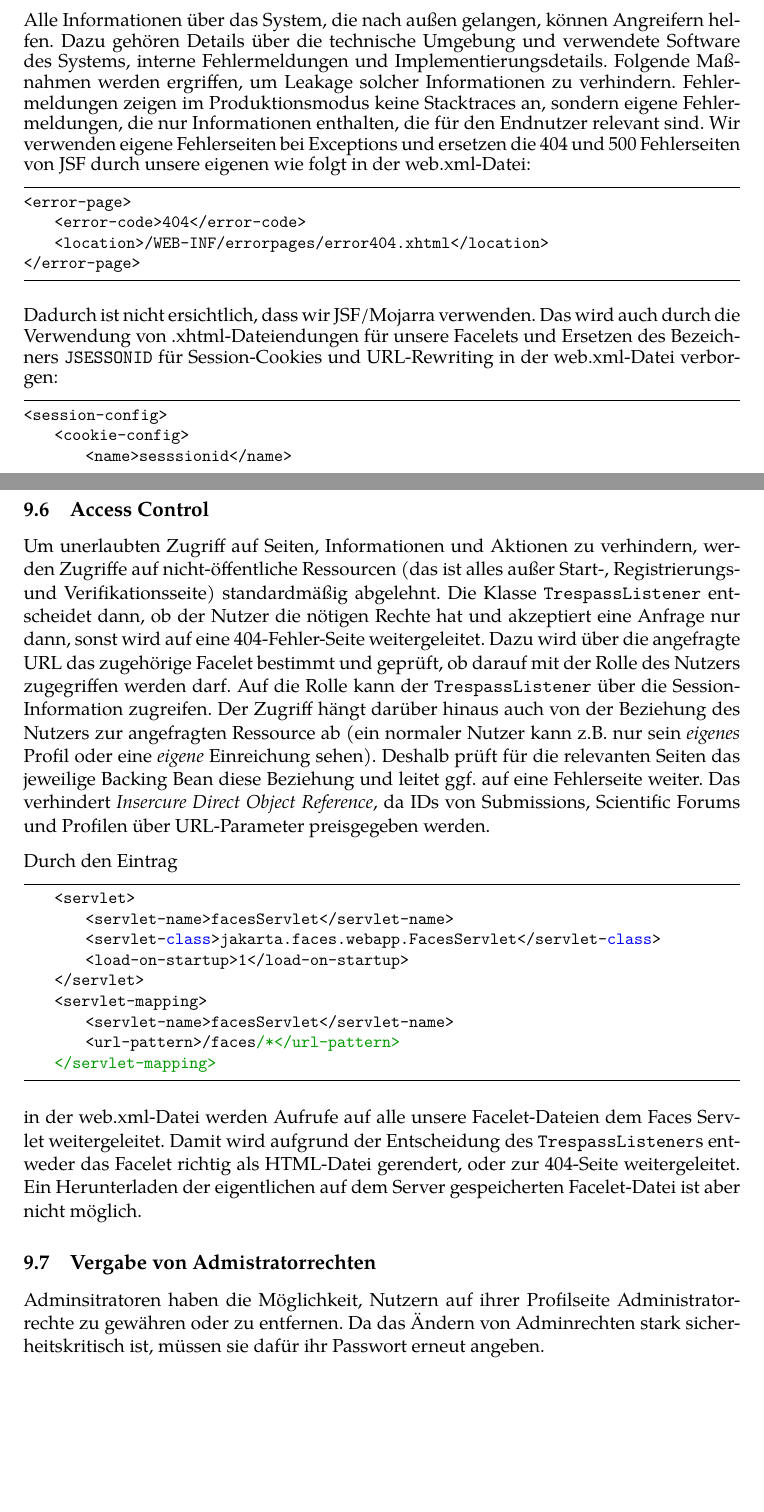
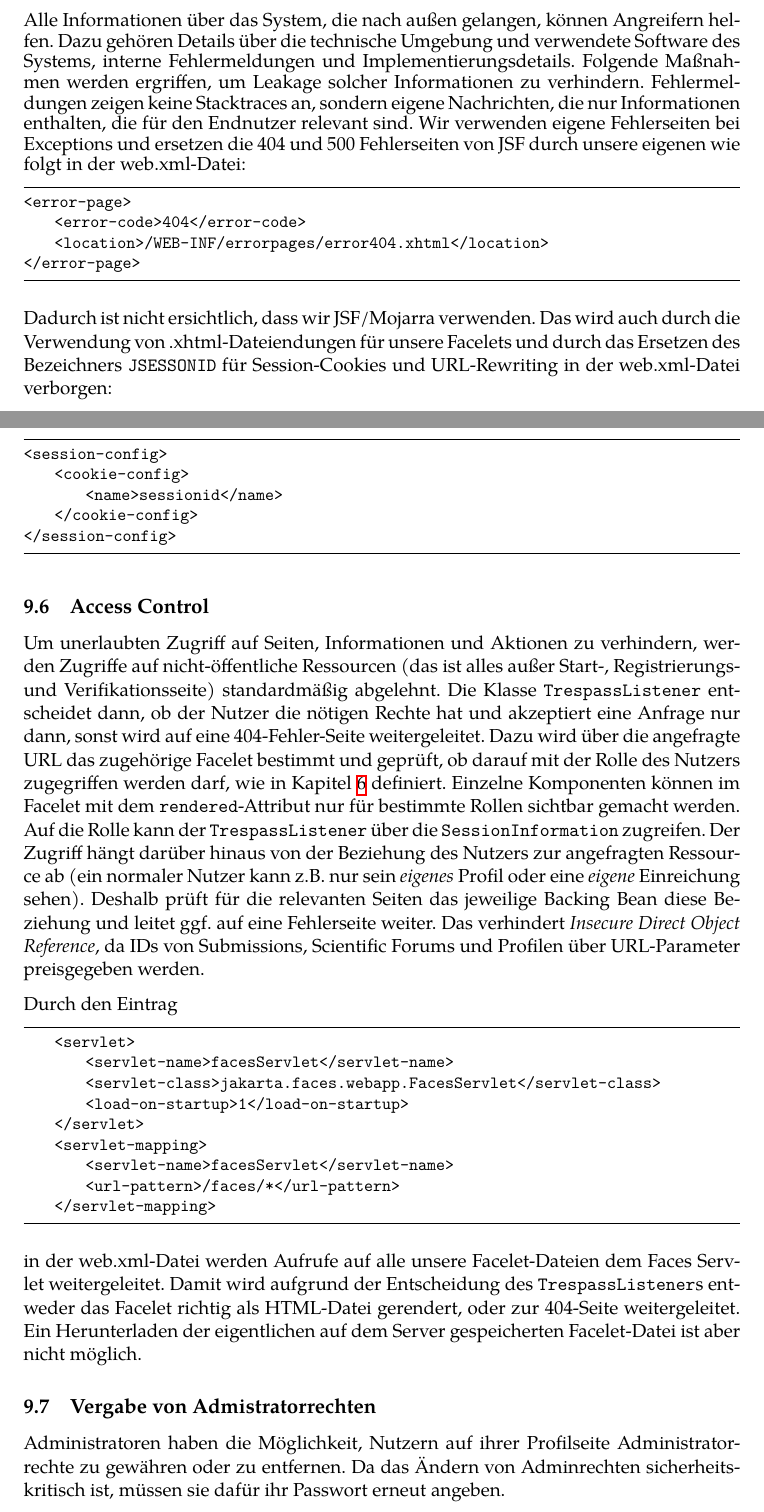
Before and after one commit to guersterst/LasEs, a LaTeX document (docs/Feinspezi/Main.tex, which reads docs/Feinspezi/Security.tex): two parts of pages 4 and 5 of 5, joined at a grey line, cut so that both start at the same text, the shorter picture padded with empty space. Compiled offline with XeLaTeX.

Commit message:
changes to security section

```diff
--- a/docs/Feinspezi/Security.tex
+++ b/docs/Feinspezi/Security.tex
@@ -41,7 +41,7 @@ Um das Erraten von Passwörtern durch Brute-Force-Attacken o.ä.\ zu erschweren,
 Alle Informationen über das System, die nach außen gelangen, können Angreifern helfen.
 Dazu gehören Details über die technische Umgebung und verwendete Software des Systems, interne Fehlermeldungen und Implementierungsdetails.
 Folgende Maßnahmen werden ergriffen, um Leakage solcher Informationen zu verhindern.
-Fehlermeldungen zeigen im Produktionsmodus keine Stacktraces an, sondern eigene Fehlermeldungen, die nur Informationen enthalten, die für den Endnutzer relevant sind.
+Fehlermeldungen zeigen keine Stacktraces an, sondern eigene Nachrichten, die nur Informationen enthalten, die für den Endnutzer relevant sind.
 Wir verwenden eigene Fehlerseiten bei Exceptions und ersetzen die 404 und 500 Fehlerseiten von JSF durch unsere eigenen wie folgt in der web.xml-Datei:
     {\small
 \begin{lstlisting}
@@ -52,28 +52,32 @@ Wir verwenden eigene Fehlerseiten bei Exceptions und ersetzen die 404 und 500 Fe
 \end{lstlisting}
 }
 Dadurch ist nicht ersichtlich, dass wir JSF/Mojarra verwenden.
-Das wird auch durch die Verwendung von .xhtml-Dateiendungen für unsere Facelets und Ersetzen des Bezeichners \code{JSESSONID} für Session-Cookies und URL-Rewriting in der web.xml-Datei verborgen:
+Das wird auch durch die Verwendung von .xhtml-Dateiendungen für unsere Facelets und durch das Ersetzen des Bezeichners \code{JSESSONID} für Session-Cookies und URL-Rewriting in der web.xml-Datei verborgen:
+
+\begin{minipage}{\linewidth}
     {\small
 \begin{lstlisting}
 <session-config>
     <cookie-config>
-        <name>sesssionid</name>
+        <name>sessionid</name>
     </cookie-config>
 </session-config>
 \end{lstlisting}
 }
+\end{minipage}
 
 \subsection{Access Control}\label{subsec:access-control}
 Um unerlaubten Zugriff auf Seiten, Informationen und Aktionen zu verhindern, werden Zugriffe auf nicht-öffentliche Ressourcen (das ist alles außer Start-, Registrierungs- und Verifikationsseite) standardmäßig abgelehnt.
 Die Klasse \code{TrespassListener} entscheidet dann, ob der Nutzer die nötigen Rechte hat und akzeptiert eine Anfrage nur dann, sonst wird auf eine 404-Fehler-Seite weitergeleitet.
-Dazu wird über die angefragte URL das zugehörige Facelet bestimmt und geprüft, ob darauf mit der Rolle des Nutzers zugegriffen werden darf.
-Auf die Rolle kann der \code{TrespassListener} über die SessionInformation zugreifen.
-Der Zugriff hängt darüber hinaus auch von der Beziehung des Nutzers zur angefragten Ressource ab (ein normaler Nutzer kann z.B.\ nur sein \emph{eigenes} Profil oder eine \emph{eigene} Einreichung sehen).
+Dazu wird über die angefragte URL das zugehörige Facelet bestimmt und geprüft, ob darauf mit der Rolle des Nutzers zugegriffen werden darf, wie in Kapitel \ref{sec:facelets} definiert.
+Einzelne Komponenten können im Facelet mit dem \code{rendered}-Attribut nur für bestimmte Rollen sichtbar gemacht werden.
+Auf die Rolle kann der \code{TrespassListener} über die \code{SessionInformation} zugreifen.
+Der Zugriff hängt darüber hinaus von der Beziehung des Nutzers zur angefragten Ressource ab (ein normaler Nutzer kann z.B.\ nur sein \emph{eigenes} Profil oder eine \emph{eigene} Einreichung sehen).
 Deshalb prüft für die relevanten Seiten das jeweilige Backing Bean diese Beziehung und leitet ggf.\ auf eine Fehlerseite weiter.
-Das verhindert \emph{Insercure Direct Object Reference}, da IDs von Submissions, Scientific Forums und Profilen über URL-Parameter preisgegeben werden.
+Das verhindert \emph{Insecure Direct Object Reference}, da IDs von Submissions, Scientific Forums und Profilen über URL-Parameter preisgegeben werden.
 
 Durch den Eintrag
-\begin{lstlisting}
+\begin{lstlisting}[language=XML]
     <servlet>
         <servlet-name>facesServlet</servlet-name>
         <servlet-class>jakarta.faces.webapp.FacesServlet</servlet-class>
@@ -88,5 +92,5 @@ in der web.xml-Datei werden Aufrufe auf alle unsere Facelet-Dateien dem Faces Se
 Damit wird aufgrund der Entscheidung des \code{TrespassListener}s entweder das Facelet richtig als HTML-Datei gerendert, oder zur 404-Seite weitergeleitet. Ein Herunterladen der eigentlichen auf dem Server gespeicherten Facelet-Datei ist aber nicht möglich.
 
 \subsection{Vergabe von Admistratorrechten}
-Adminsitratoren haben die Möglichkeit, Nutzern auf ihrer Profilseite Administratorrechte zu gewähren oder zu entfernen.
-Da das Ändern von Adminrechten stark sicherheitskritisch ist, müssen sie dafür ihr Passwort erneut angeben.
+Administratoren haben die Möglichkeit, Nutzern auf ihrer Profilseite Administratorrechte zu gewähren oder zu entfernen.
+Da das Ändern von Adminrechten sicherheitskritisch ist, müssen sie dafür ihr Passwort erneut angeben.
```
Also changed, not shown: docs/Feinspezi/Security.tex (4 more changed lines).
